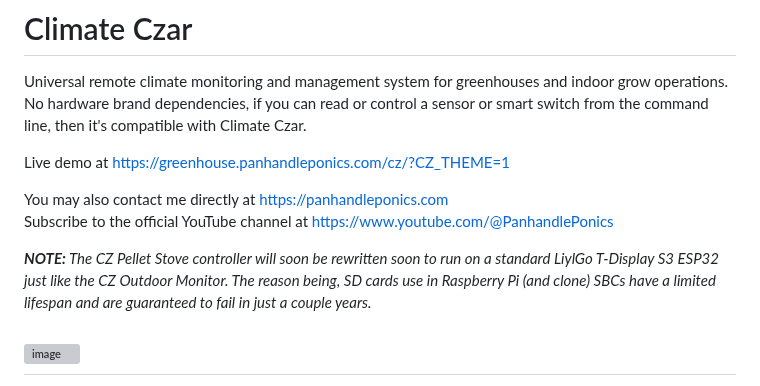
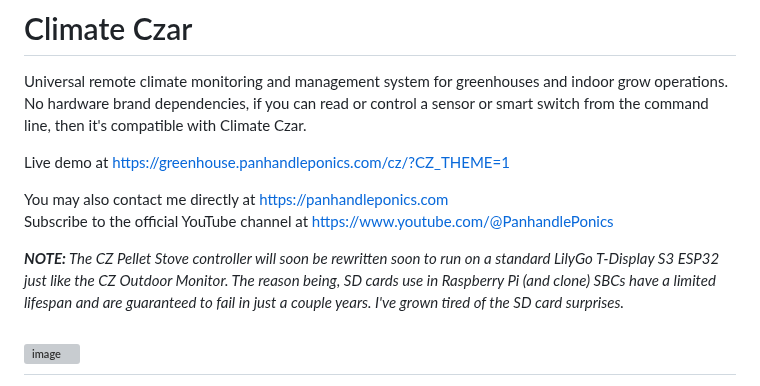
Before and after one commit to larry-athey/climate-czar, a Markdown page: README.md, the part around the change. GitHub-like rendering; grey boxes are pictures that could not be loaded.

```diff
--- a/README.md
+++ b/README.md
@@ -6,7 +6,7 @@ Live demo at https://greenhouse.panhandleponics.com/cz/?CZ_THEME=1
 You may also contact me directly at https://panhandleponics.com<br>
 Subscribe to the official YouTube channel at https://www.youtube.com/@PanhandlePonics<br>
 
-_**NOTE:** The CZ Pellet Stove controller will soon be rewritten soon to run on a standard LiylGo T-Display S3 ESP32 just like the CZ Outdoor Monitor. The reason being, SD cards use in Raspberry Pi (and clone) SBCs have a limited lifespan and are guaranteed to fail in just a couple years._
+_**NOTE:** The CZ Pellet Stove controller will soon be rewritten soon to run on a standard LilyGo T-Display S3 ESP32 just like the CZ Outdoor Monitor. The reason being, SD cards use in Raspberry Pi (and clone) SBCs have a limited lifespan and are guaranteed to fail in just a couple years. I've grown tired of the SD card surprises._
 
 ![image](https://github.com/user-attachments/assets/7b411953-9304-4b04-ab87-2358f437c058)
 ---
```
